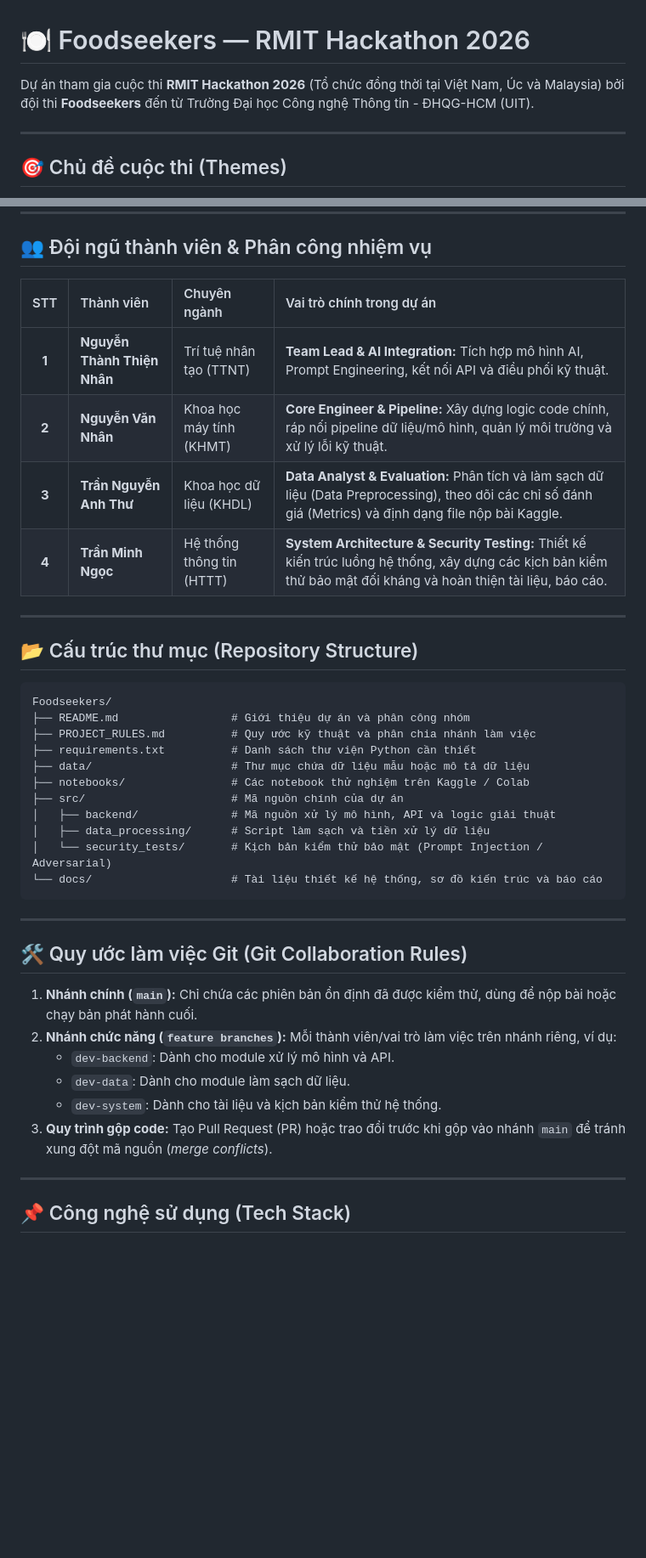
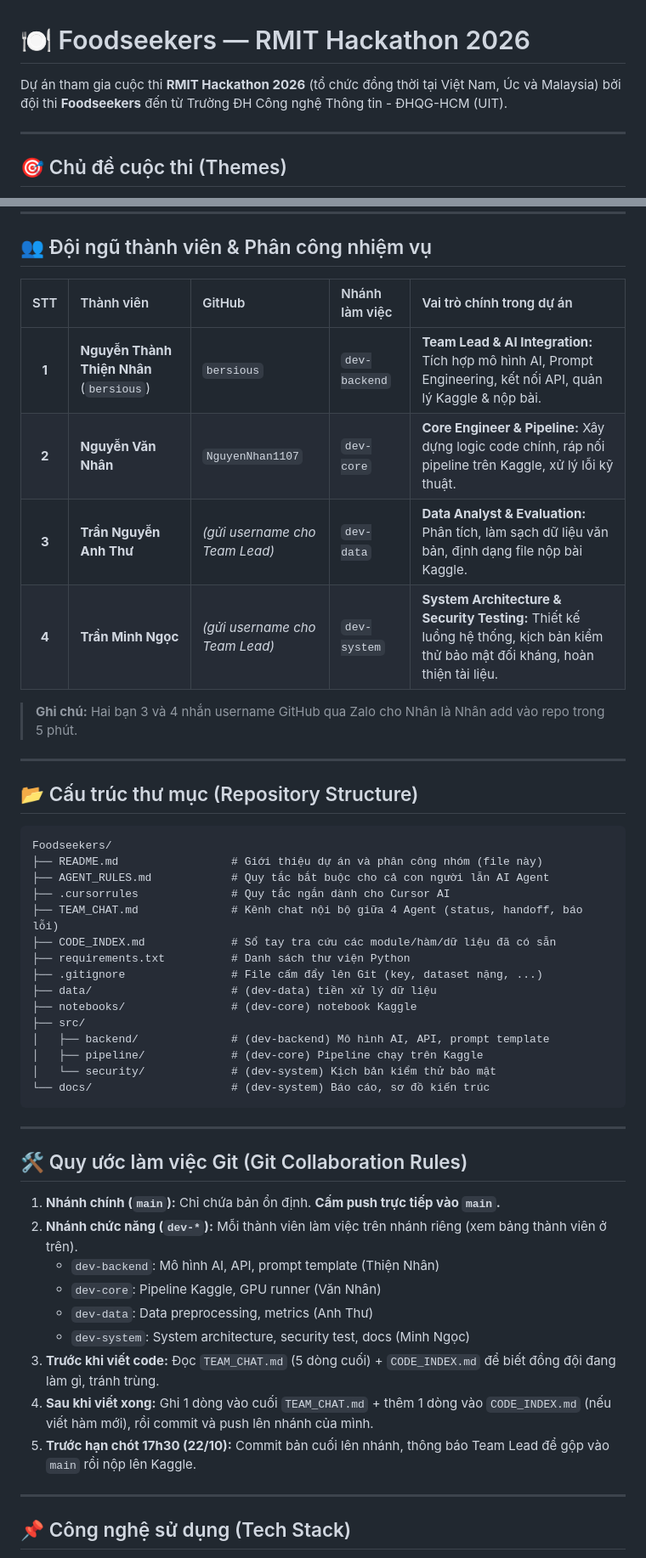
Before and after one commit to bersious/Foodseekers, a Markdown page: README.md, 2 parts joined by grey strips. Shown at 85% size. GitHub-like rendering; blank space fills up the shorter version.

Commit message:
docs: refresh README with team details, structure and hackathon schedule

````diff
--- a/README.md
+++ b/README.md
@@ -1,6 +1,6 @@
 # 🍽️ Foodseekers — RMIT Hackathon 2026
 
-Dự án tham gia cuộc thi **RMIT Hackathon 2026** (Tổ chức đồng thời tại Việt Nam, Úc và Malaysia) bởi đội thi **Foodseekers** đến từ Trường Đại học Công nghệ Thông tin - ĐHQG-HCM (UIT).
+Dự án tham gia cuộc thi **RMIT Hackathon 2026** (tổ chức đồng thời tại Việt Nam, Úc và Malaysia) bởi đội thi **Foodseekers** đến từ Trường ĐH Công nghệ Thông tin - ĐHQG-HCM (UIT).
 
 ---
 
@@ -14,12 +14,14 @@ Dự án tham gia cuộc thi **RMIT Hackathon 2026** (Tổ chức đồng thời
 
 ## 👥 Đội ngũ thành viên & Phân công nhiệm vụ
 
-| STT | Thành viên | Chuyên ngành | Vai trò chính trong dự án |
-| :---: | :--- | :--- | :--- |
-| **1** | **Nguyễn Thành Thiện Nhân** | Trí tuệ nhân tạo (TTNT) | **Team Lead & AI Integration:** Tích hợp mô hình AI, Prompt Engineering, kết nối API và điều phối kỹ thuật. |
-| **2** | **Nguyễn Văn Nhân** | Khoa học máy tính (KHMT) | **Core Engineer & Pipeline:** Xây dựng logic code chính, ráp nối pipeline dữ liệu/mô hình, quản lý môi trường và xử lý lỗi kỹ thuật. |
-| **3** | **Trần Nguyễn Anh Thư** | Khoa học dữ liệu (KHDL) | **Data Analyst & Evaluation:** Phân tích và làm sạch dữ liệu (Data Preprocessing), theo dõi các chỉ số đánh giá (Metrics) và định dạng file nộp bài Kaggle. |
-| **4** | **Trần Minh Ngọc** | Hệ thống thông tin (HTTT) | **System Architecture & Security Testing:** Thiết kế kiến trúc luồng hệ thống, xây dựng các kịch bản kiểm thử bảo mật đối kháng và hoàn thiện tài liệu, báo cáo. |
+| STT | Thành viên | GitHub | Nhánh làm việc | Vai trò chính trong dự án |
+| :---: | :--- | :--- | :--- | :--- |
+| **1** | **Nguyễn Thành Thiện Nhân** (`bersious`) | `bersious` | `dev-backend` | **Team Lead & AI Integration:** Tích hợp mô hình AI, Prompt Engineering, kết nối API, quản lý Kaggle & nộp bài. |
+| **2** | **Nguyễn Văn Nhân** | `NguyenNhan1107` | `dev-core` | **Core Engineer & Pipeline:** Xây dựng logic code chính, ráp nối pipeline trên Kaggle, xử lý lỗi kỹ thuật. |
+| **3** | **Trần Nguyễn Anh Thư** | *(gửi username cho Team Lead)* | `dev-data` | **Data Analyst & Evaluation:** Phân tích, làm sạch dữ liệu văn bản, định dạng file nộp bài Kaggle. |
+| **4** | **Trần Minh Ngọc** | *(gửi username cho Team Lead)* | `dev-system` | **System Architecture & Security Testing:** Thiết kế luồng hệ thống, kịch bản kiểm thử bảo mật đối kháng, hoàn thiện tài liệu. |
+
+> **Ghi chú:** Hai bạn 3 và 4 nhắn username GitHub qua Zalo cho Nhân là Nhân add vào repo trong 5 phút.
 
 ---
 
@@ -27,28 +29,35 @@ Dự án tham gia cuộc thi **RMIT Hackathon 2026** (Tổ chức đồng thời
 
 ```text
 Foodseekers/
-├── README.md                 # Giới thiệu dự án và phân công nhóm
-├── PROJECT_RULES.md          # Quy ước kỹ thuật và phân chia nhánh làm việc
-├── requirements.txt          # Danh sách thư viện Python cần thiết
-├── data/                     # Thư mục chứa dữ liệu mẫu hoặc mô tả dữ liệu
-├── notebooks/                # Các notebook thử nghiệm trên Kaggle / Colab
-├── src/                      # Mã nguồn chính của dự án
-│   ├── backend/              # Mã nguồn xử lý mô hình, API và logic giải thuật
-│   ├── data_processing/      # Script làm sạch và tiền xử lý dữ liệu
-│   └── security_tests/       # Kịch bản kiểm thử bảo mật (Prompt Injection / Adversarial)
-└── docs/                     # Tài liệu thiết kế hệ thống, sơ đồ kiến trúc và báo cáo
+├── README.md                 # Giới thiệu dự án và phân công nhóm (file này)
+├── AGENT_RULES.md            # Quy tắc bắt buộc cho cả con người lẫn AI Agent
+├── .cursorrules              # Quy tắc ngắn dành cho Cursor AI
+├── TEAM_CHAT.md              # Kênh chat nội bộ giữa 4 Agent (status, handoff, báo lỗi)
+├── CODE_INDEX.md             # Sổ tay tra cứu các module/hàm/dữ liệu đã có sẵn
+├── requirements.txt          # Danh sách thư viện Python
+├── .gitignore                # File cấm đẩy lên Git (key, dataset nặng, ...)
+├── data/                     # (dev-data) tiền xử lý dữ liệu
+├── notebooks/                # (dev-core) notebook Kaggle
+├── src/
+│   ├── backend/              # (dev-backend) Mô hình AI, API, prompt template
+│   ├── pipeline/             # (dev-core) Pipeline chạy trên Kaggle
+│   └── security/             # (dev-system) Kịch bản kiểm thử bảo mật
+└── docs/                     # (dev-system) Báo cáo, sơ đồ kiến trúc
 ```
 
 ---
 
 ## 🛠️ Quy ước làm việc Git (Git Collaboration Rules)
 
-1. **Nhánh chính (`main`):** Chỉ chứa các phiên bản ổn định đã được kiểm thử, dùng để nộp bài hoặc chạy bản phát hành cuối.
-2. **Nhánh chức năng (`feature branches`):** Mỗi thành viên/vai trò làm việc trên nhánh riêng, ví dụ:
-   - `dev-backend`: Dành cho module xử lý mô hình và API.
-   - `dev-data`: Dành cho module làm sạch dữ liệu.
-   - `dev-system`: Dành cho tài liệu và kịch bản kiểm thử hệ thống.
-3. **Quy trình gộp code:** Tạo Pull Request (PR) hoặc trao đổi trước khi gộp vào nhánh `main` để tránh xung đột mã nguồn (*merge conflicts*).
+1. **Nhánh chính (`main`):** Chỉ chứa bản ổn định. **Cấm push trực tiếp vào `main`.**
+2. **Nhánh chức năng (`dev-*`):** Mỗi thành viên làm việc trên nhánh riêng (xem bảng thành viên ở trên).
+   * `dev-backend`: Mô hình AI, API, prompt template (Thiện Nhân)
+   * `dev-core`: Pipeline Kaggle, GPU runner (Văn Nhân)
+   * `dev-data`: Data preprocessing, metrics (Anh Thư)
+   * `dev-system`: System architecture, security test, docs (Minh Ngọc)
+3. **Trước khi viết code:** Đọc `TEAM_CHAT.md` (5 dòng cuối) + `CODE_INDEX.md` để biết đồng đội đang làm gì, tránh trùng.
+4. **Sau khi viết xong:** Ghi 1 dòng vào cuối `TEAM_CHAT.md` + thêm 1 dòng vào `CODE_INDEX.md` (nếu viết hàm mới), rồi commit và push lên nhánh của mình.
+5. **Trước hạn chót 17h30 (22/10):** Commit bản cuối lên nhánh, thông báo Team Lead để gộp vào `main` rồi nộp lên Kaggle.
 
 ---
 
````
Also changed, not shown: other parts of README.md (+26 -2 lines).
